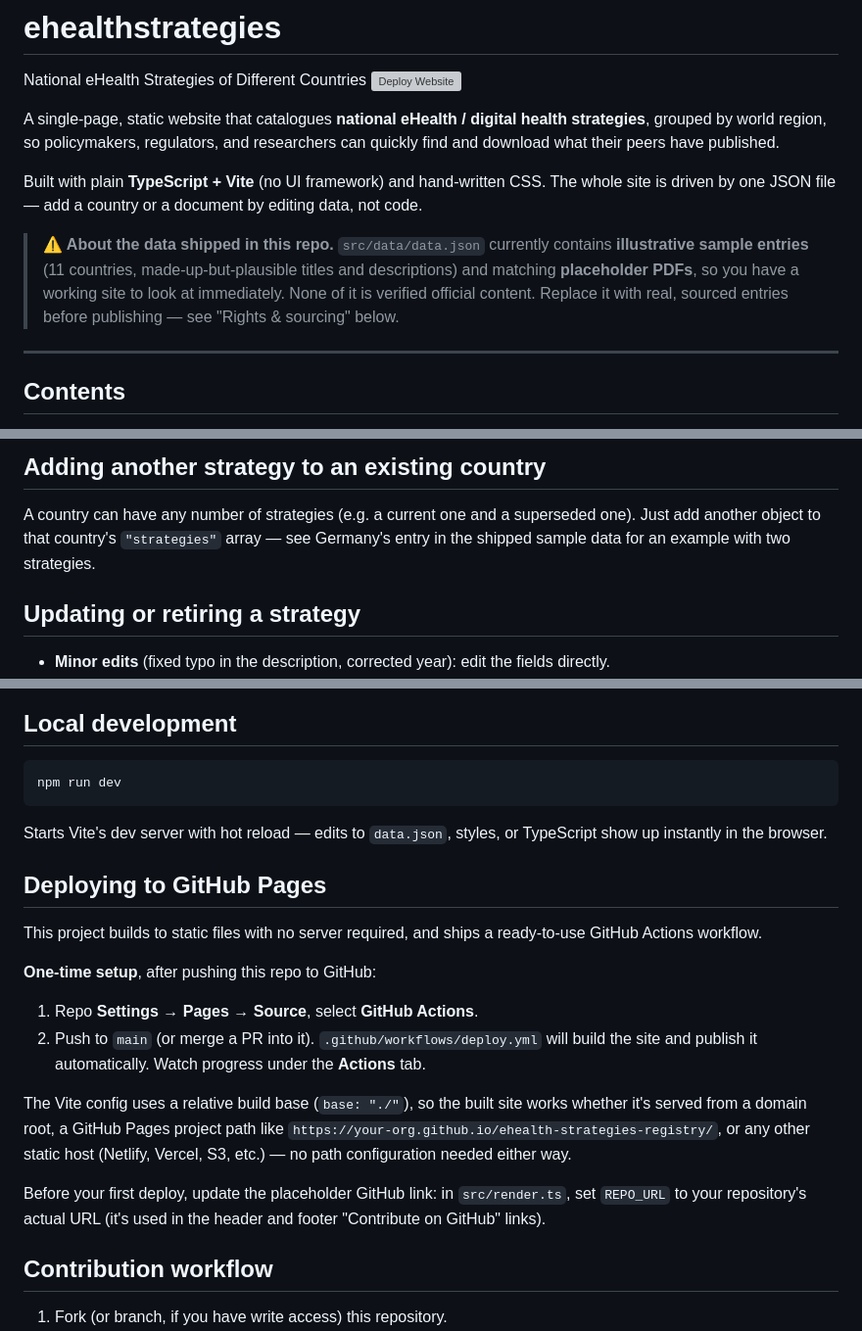
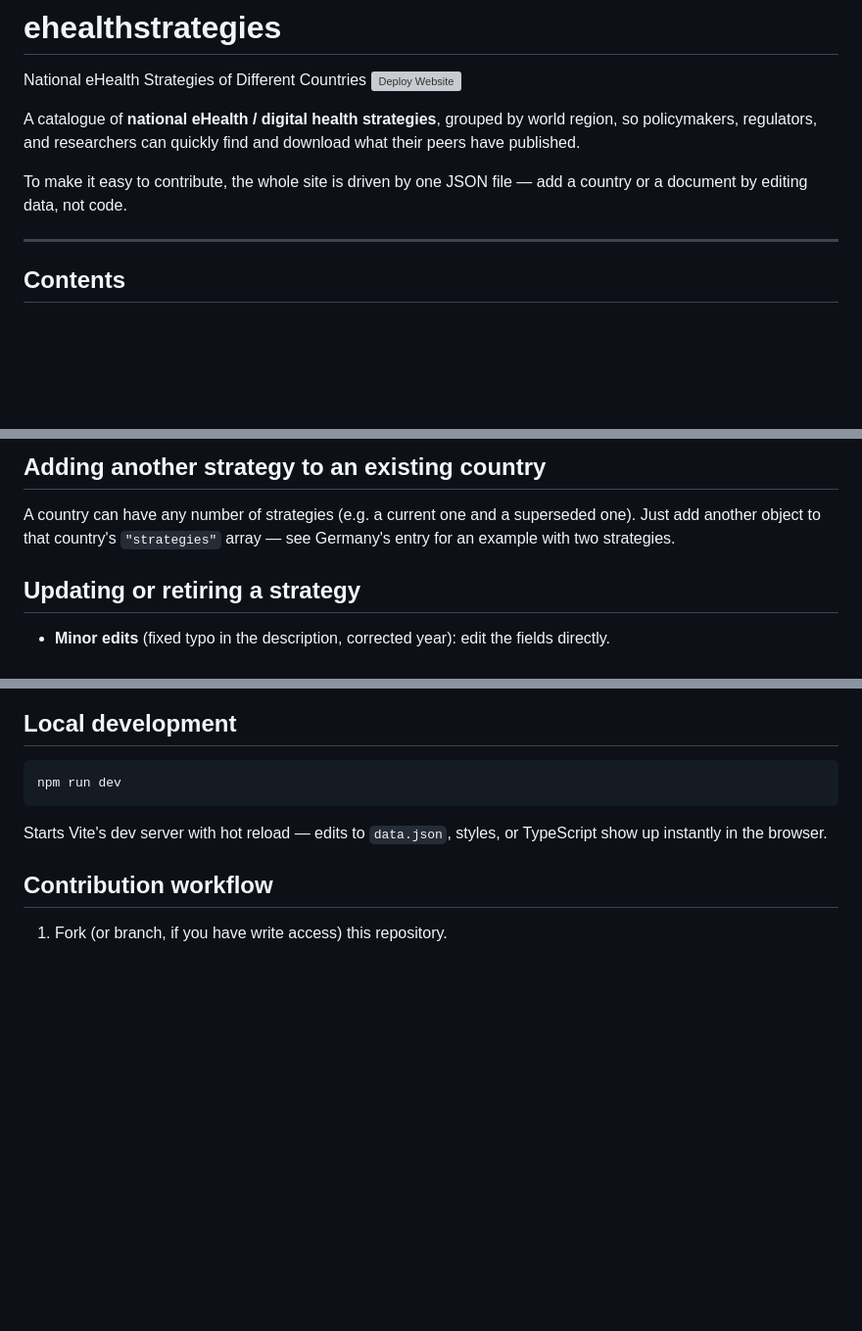
Before and after one commit to abrararies/ehealthstrategies, a Markdown page: README.md, 3 parts joined by grey strips. Shown at 98% size. Drawn GitHub-style; blank space fills up the shorter version; grey boxes are pictures that could not be loaded.

```diff
--- a/README.md
+++ b/README.md
@@ -2,21 +2,13 @@
 National eHealth Strategies of Different Countries
 ![Deploy Website](https://github.com/abrararies/ehealthstrategies/actions/workflows/deploy.yml/badge.svg)
 
-A single-page, static website that catalogues **national eHealth / digital
+A catalogue of **national eHealth / digital
 health strategies**, grouped by world region, so policymakers, regulators,
 and researchers can quickly find and download what their peers have
 published.
 
-Built with plain **TypeScript + Vite** (no UI framework) and hand-written
-CSS. The whole site is driven by one JSON file — add a country or a
+To make it easy to contribute, the whole site is driven by one JSON file — add a country or a
 document by editing data, not code.
-
-> **⚠️ About the data shipped in this repo.** `src/data/data.json` currently
-> contains **illustrative sample entries** (11 countries, made-up-but-plausible
-> titles and descriptions) and matching **placeholder PDFs**, so you have a
-> working site to look at immediately. None of it is verified official
-> content. Replace it with real, sourced entries before publishing —
-> see "Rights & sourcing" below.
 
 ---
 
@@ -124,8 +115,7 @@ The site groups and orders countries automatically — you never need to touch
 
 A country can have any number of strategies (e.g. a current one and a
 superseded one). Just add another object to that country's `"strategies"`
-array — see Germany's entry in the shipped sample data for an example with
-two strategies.
+array — see Germany's entry for an example with two strategies.
 
 ## Updating or retiring a strategy
 
@@ -244,27 +234,6 @@ npm run dev
 Starts Vite's dev server with hot reload — edits to `data.json`, styles, or
 TypeScript show up instantly in the browser.
 
-## Deploying to GitHub Pages
-
-This project builds to static files with no server required, and ships a
-ready-to-use GitHub Actions workflow.
-
-**One-time setup**, after pushing this repo to GitHub:
-1. Repo **Settings → Pages → Source**, select **GitHub Actions**.
-2. Push to `main` (or merge a PR into it). `.github/workflows/deploy.yml`
-   will build the site and publish it automatically. Watch progress under
-   the **Actions** tab.
-
-The Vite config uses a relative build base (`base: "./"`), so the built
-site works whether it's served from a domain root, a GitHub Pages project
-path like `https://your-org.github.io/ehealth-strategies-registry/`, or any
-other static host (Netlify, Vercel, S3, etc.) — no path configuration
-needed either way.
-
-Before your first deploy, update the placeholder GitHub link:
-in `src/render.ts`, set `REPO_URL` to your repository's actual URL (it's
-used in the header and footer "Contribute on GitHub" links).
-
 ## Contribution workflow
 
 1. Fork (or branch, if you have write access) this repository.
```
Also changed, not shown: other parts of README.md (+0 -1 lines).
